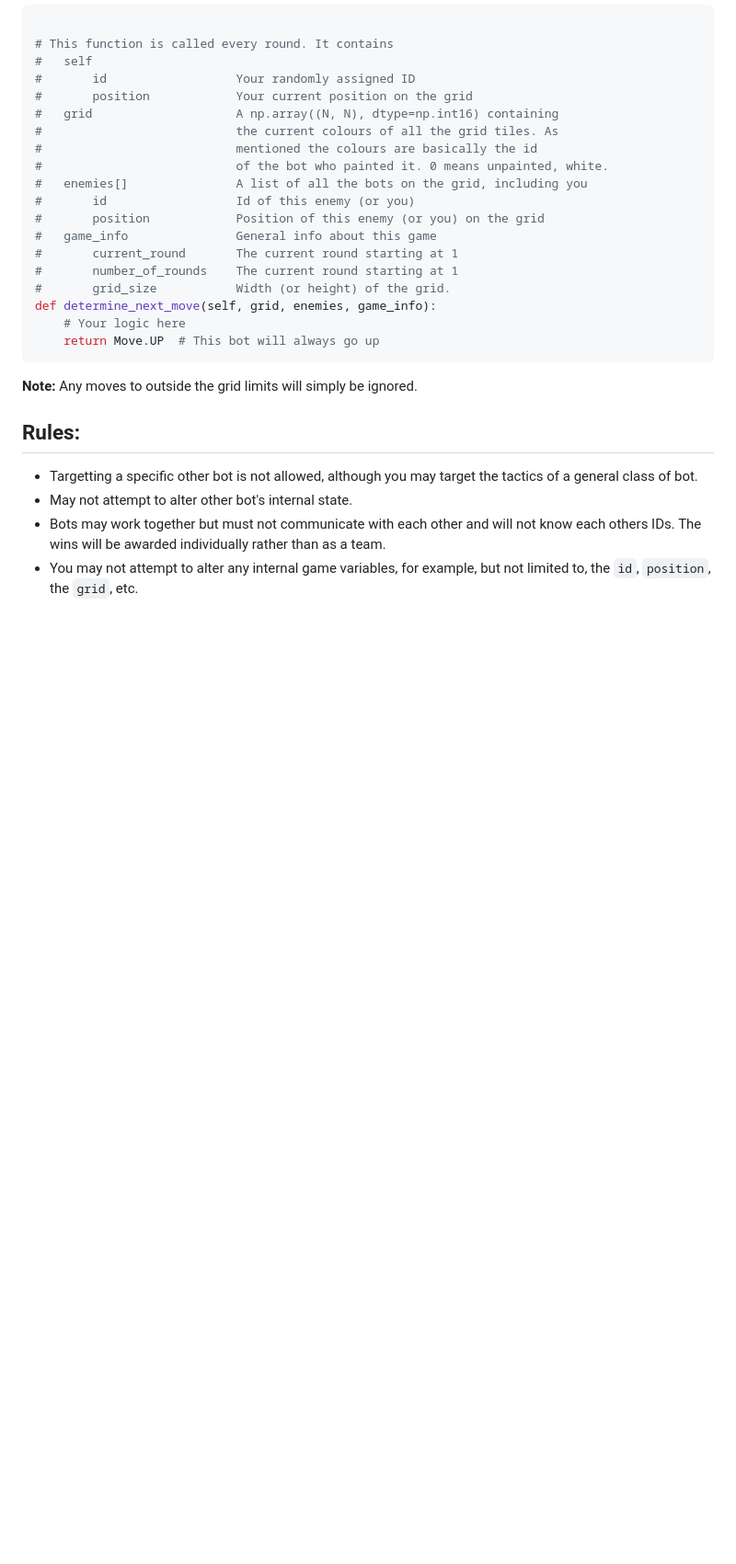
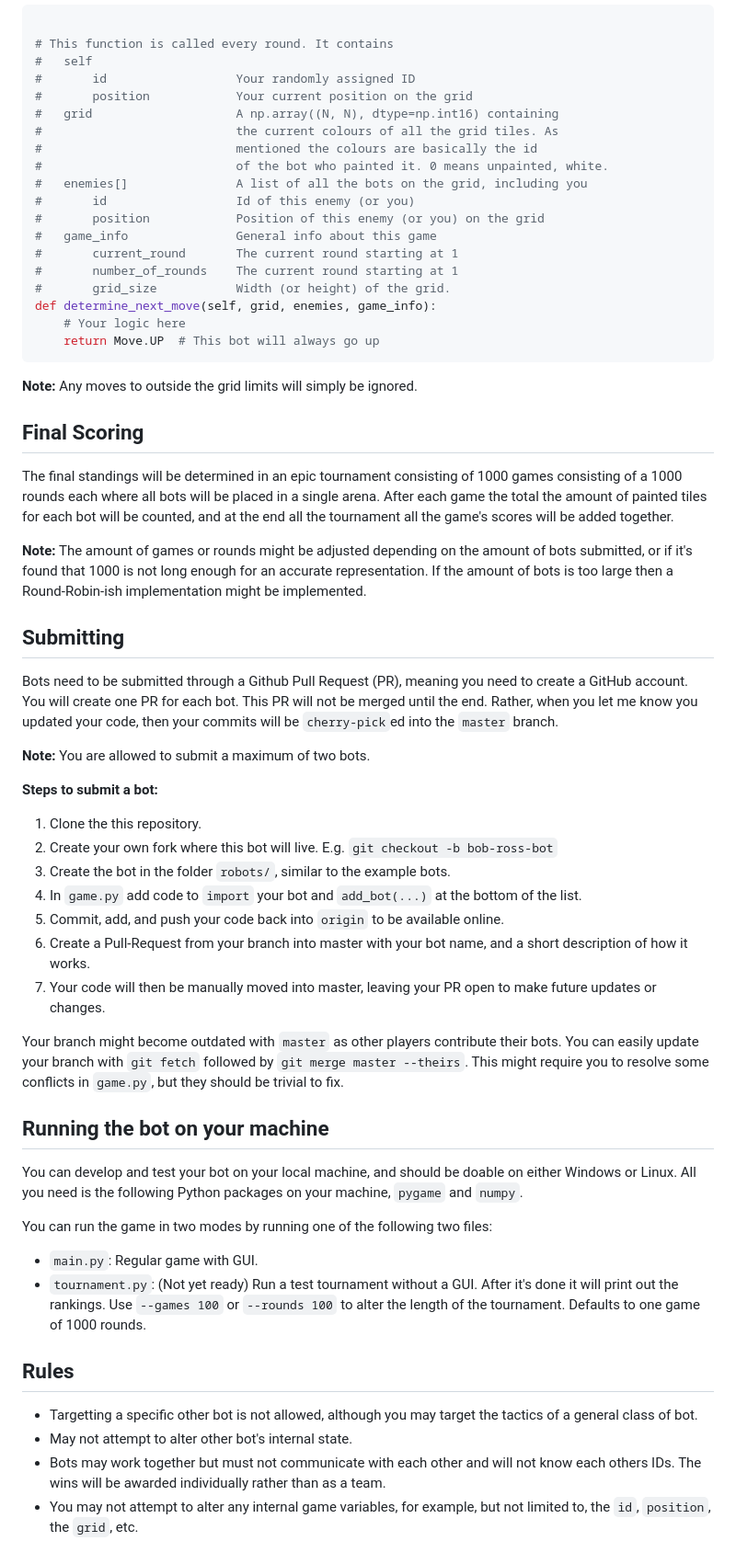
Before and after one commit to nobleans-playground/coding-challenge-colour-battle, a Markdown page: readme.md, the part around the change. Shown: that part at 92% size. Drawn GitHub-style; blank space fills up the shorter version.

Commit message:
Expand readme

````diff
--- a/readme.md
+++ b/readme.md
@@ -63,7 +63,36 @@ def determine_next_move(self, grid, enemies, game_info):
 ```
 **Note:** Any moves to outside the grid limits will simply be ignored.
 
-## Rules:
+## Final Scoring
+The final standings will be determined in an epic tournament consisting of 1000 games consisting of a 1000 rounds each where all bots will be placed in a single arena. After each game the total the amount of painted tiles for each bot will be counted, and at the end all the tournament all the game's scores will be added together.
+
+**Note:** The amount of games or rounds might be adjusted depending on the amount of bots submitted, or if it's found that 1000 is not long enough for an accurate representation. If the amount of bots is too large then a Round-Robin-ish implementation might be implemented.
+
+## Submitting
+
+Bots need to be submitted through a Github Pull Request (PR), meaning you need to create a GitHub account. You will create one PR for each bot. This PR will not be merged until the end. Rather, when you let me know you updated your code, then your commits will be `cherry-pick`ed into the `master` branch.
+
+**Note:** You are allowed to submit a maximum of two bots.
+
+**Steps to submit a bot:**
+1. Clone the this repository.
+2. Create your own fork where this bot will live. E.g. `git checkout -b bob-ross-bot`
+3. Create the bot in the folder `robots/`, similar to the example bots.
+4. In `game.py` add code to `import` your bot and `add_bot(...)` at the bottom of the list.
+5. Commit, add, and push your code back into `origin` to be available online.
+6. Create a Pull-Request from your branch into master with your bot name, and a short description of how it works.
+7. Your code will then be manually moved into master, leaving your PR open to make future updates or changes.
+
+Your branch might become outdated with `master` as other players contribute their bots. You can easily update your branch with `git fetch` followed by `git merge master --theirs`. This might require you to resolve some conflicts in `game.py`, but they should be trivial to fix.
+
+## Running the bot on your machine
+You can develop and test your bot on your local machine, and should be doable on either Windows or Linux. All you need is the following Python packages on your machine, `pygame` and `numpy`.
+
+You can run the game in two modes by running one of the following two files:
+- `main.py`: Regular game with GUI.
+- `tournament.py`: (Not yet ready) Run a test tournament without a GUI. After it's done it will print out the rankings. Use `--games 100` or `--rounds 100` to alter the length of the tournament. Defaults to one game of 1000 rounds.
+
+## Rules
 - Targetting a specific other bot is not allowed, although you may target the tactics of a general class of bot.
 - May not attempt to alter other bot's internal state.
 - Bots may work together but must not communicate with each other and will not know each others IDs. The wins will be awarded individually rather than as a team.
````
